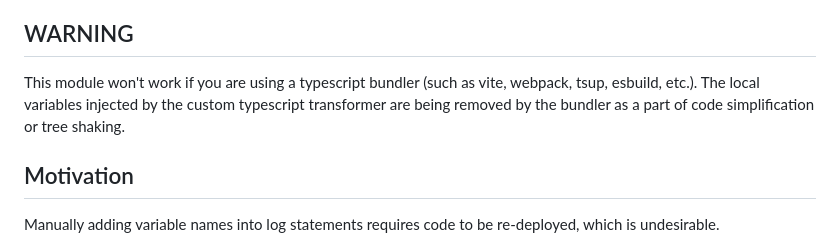
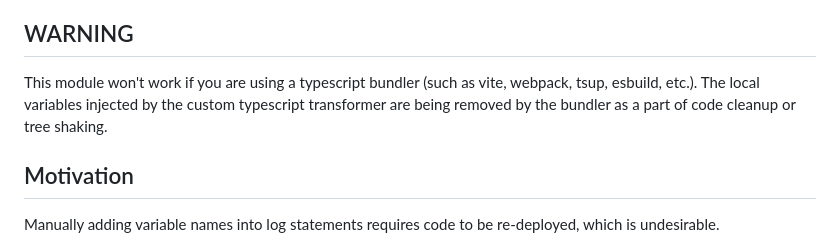
Before and after one commit to syntax-error7/DynamicLogger-with-Typescript-Transformer, a Markdown page: README.md, the part around the change. GitHub-like rendering.

Commit message:
Update README.md: updating warning

```diff
--- a/README.md
+++ b/README.md
@@ -4,7 +4,7 @@
 
 ## WARNING
 
-This module won't work if you are using a typescript bundler (such as vite, webpack, tsup, esbuild, etc.). The local variables injected by the custom typescript transformer are being removed by the bundler as a part of code simplification or tree shaking.
+This module won't work if you are using a typescript bundler (such as vite, webpack, tsup, esbuild, etc.). The local variables injected by the custom typescript transformer are being removed by the bundler as a part of code cleanup or tree shaking.
 
 ## Motivation
 
```
